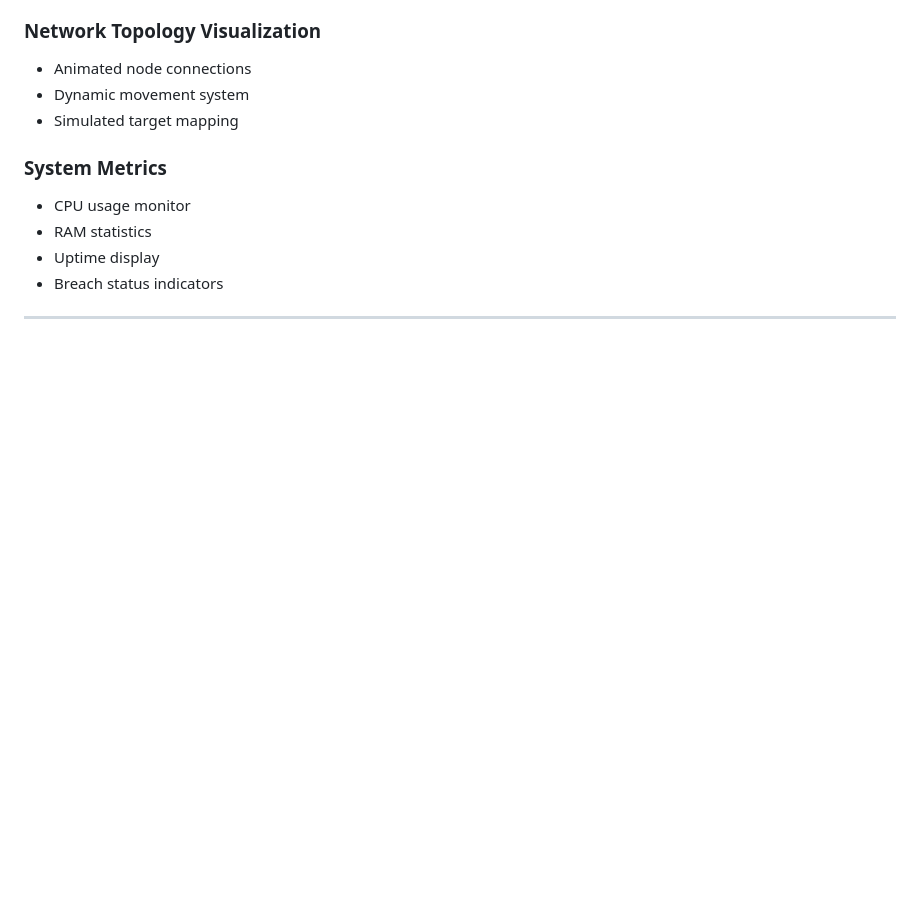
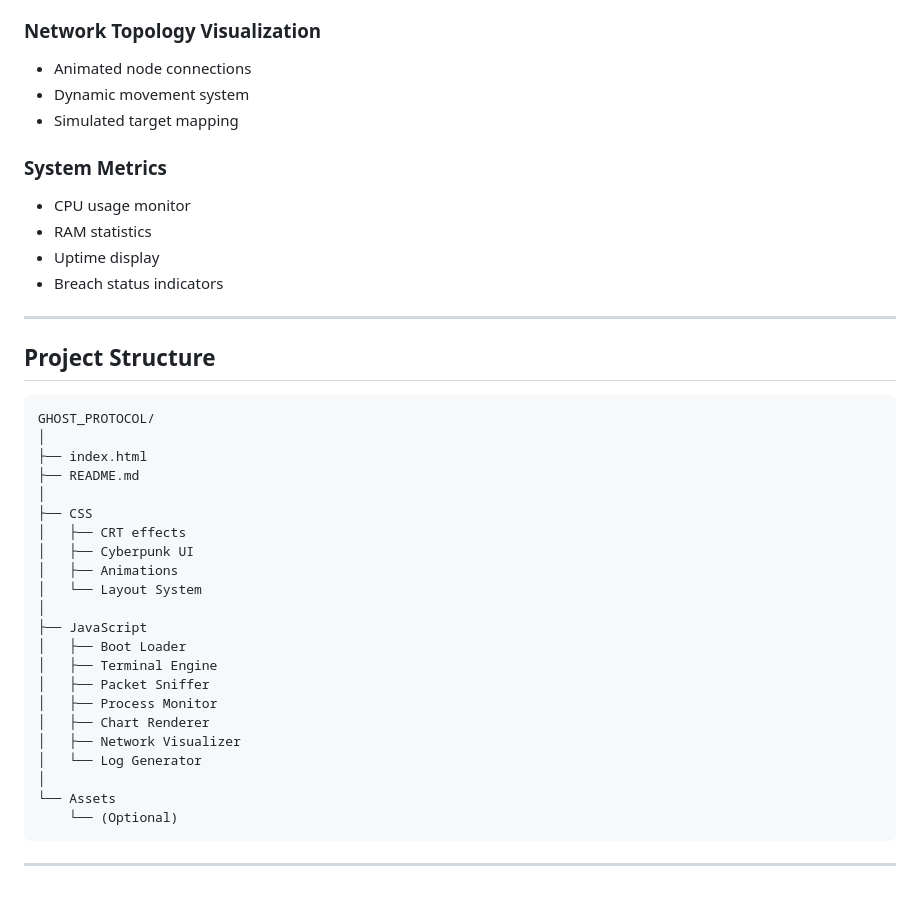
Before and after one commit to mayurbhor-tech/CyberNexus, a Markdown page: README.md, the part around the change. Drawn GitHub-style; blank space fills up the shorter version.

````diff
--- a/README.md
+++ b/README.md
@@ -339,3 +339,31 @@ The application is entirely front-end based and requires no backend services.
 * Breach status indicators
 
 ---
+## Project Structure
+
+```text
+GHOST_PROTOCOL/
+│
+├── index.html
+├── README.md
+│
+├── CSS
+│   ├── CRT effects
+│   ├── Cyberpunk UI
+│   ├── Animations
+│   └── Layout System
+│
+├── JavaScript
+│   ├── Boot Loader
+│   ├── Terminal Engine
+│   ├── Packet Sniffer
+│   ├── Process Monitor
+│   ├── Chart Renderer
+│   ├── Network Visualizer
+│   └── Log Generator
+│
+└── Assets
+    └── (Optional)
+```
+
+---
````
